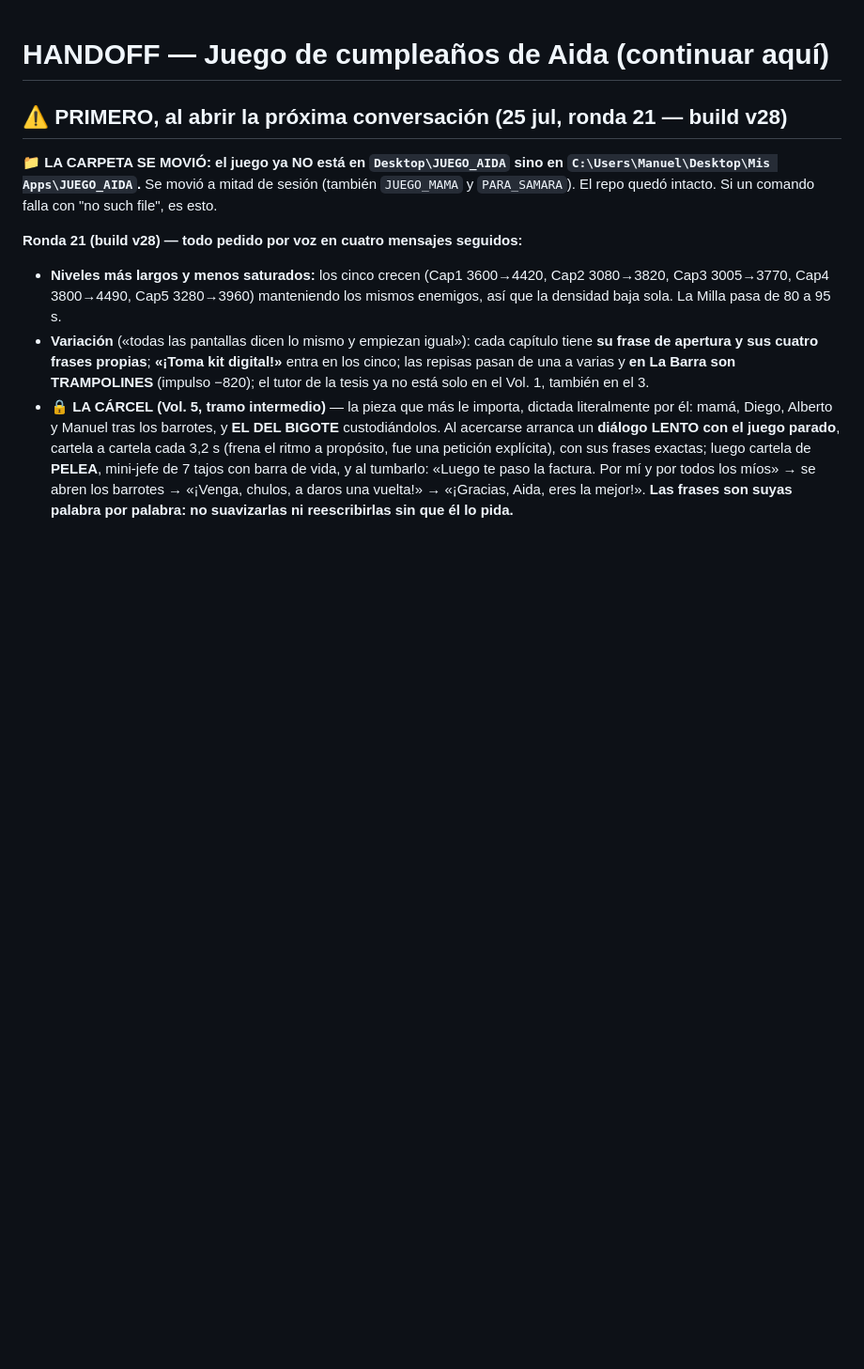
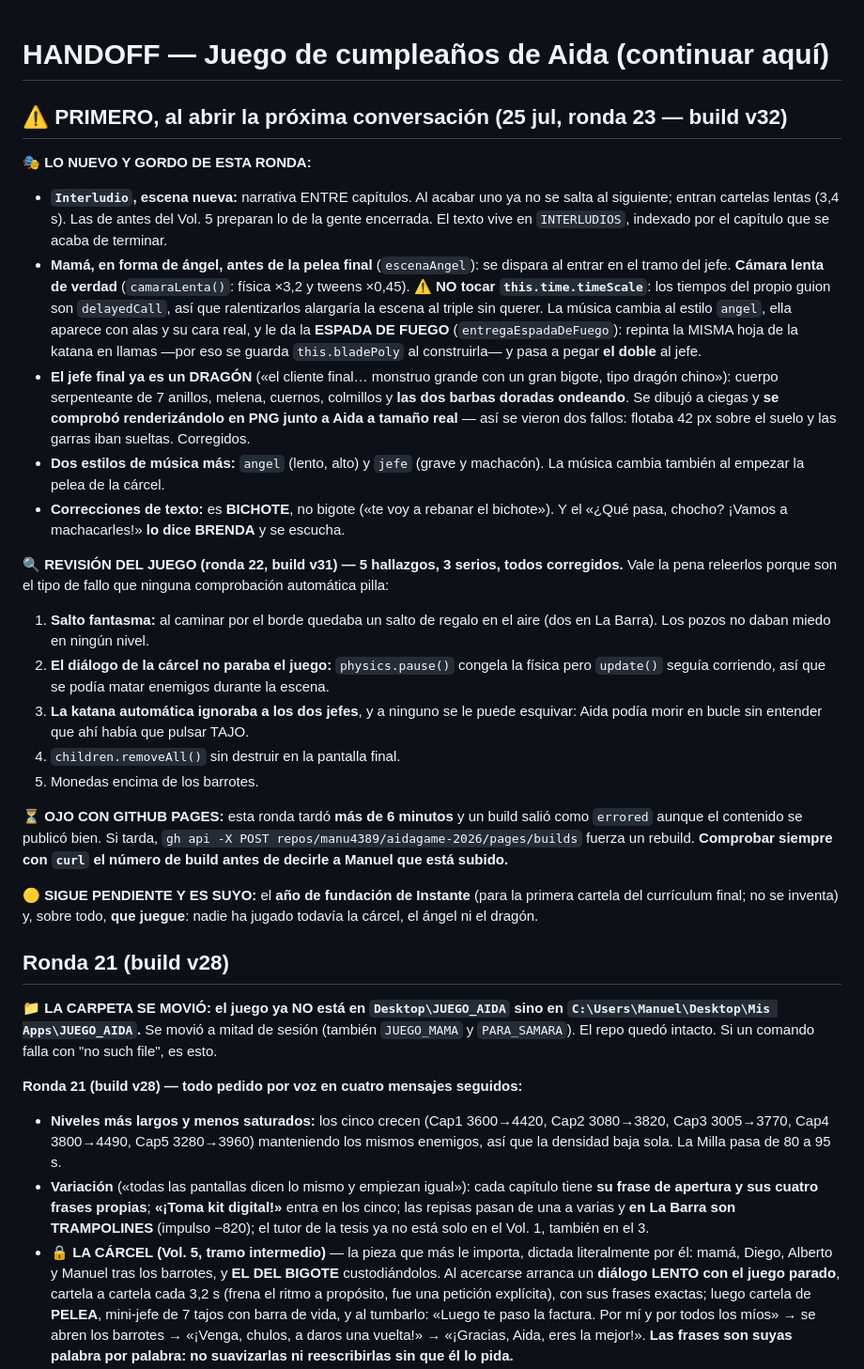
Before and after one commit to manu4389/aidagame-2026, a Markdown page: HANDOFF.md, the part around the change. Shown at 94% size. GitHub-like rendering; blank space fills up the shorter version.

Commit message:
HANDOFF: rondas 22 y 23 — revision del juego, angel, espada de fuego y dragon
Co-Authored-By: Claude Opus 5 <noreply@anthropic.com>

```diff
--- a/HANDOFF.md
+++ b/HANDOFF.md
@@ -1,6 +1,26 @@
 # HANDOFF — Juego de cumpleaños de Aida (continuar aquí)
 
-## ⚠️ PRIMERO, al abrir la próxima conversación (25 jul, ronda 21 — build v28)
+## ⚠️ PRIMERO, al abrir la próxima conversación (25 jul, ronda 23 — build v32)
+
+**🎭 LO NUEVO Y GORDO DE ESTA RONDA:**
+- **`Interludio`, escena nueva:** narrativa ENTRE capítulos. Al acabar uno ya no se salta al siguiente; entran cartelas lentas (3,4 s). Las de antes del Vol. 5 preparan lo de la gente encerrada. El texto vive en `INTERLUDIOS`, indexado por el capítulo que se acaba de terminar.
+- **Mamá, en forma de ángel, antes de la pelea final** (`escenaAngel`): se dispara al entrar en el tramo del jefe. **Cámara lenta de verdad** (`camaraLenta()`: física ×3,2 y tweens ×0,45). ⚠️ **NO tocar `this.time.timeScale`**: los tiempos del propio guion son `delayedCall`, así que ralentizarlos alargaría la escena al triple sin querer. La música cambia al estilo `angel`, ella aparece con alas y su cara real, y le da la **ESPADA DE FUEGO** (`entregaEspadaDeFuego`): repinta la MISMA hoja de la katana en llamas —por eso se guarda `this.bladePoly` al construirla— y pasa a pegar **el doble** al jefe.
+- **El jefe final ya es un DRAGÓN** («el cliente final… monstruo grande con un gran bigote, tipo dragón chino»): cuerpo serpenteante de 7 anillos, melena, cuernos, colmillos y **las dos barbas doradas ondeando**. Se dibujó a ciegas y **se comprobó renderizándolo en PNG junto a Aida a tamaño real** — así se vieron dos fallos: flotaba 42 px sobre el suelo y las garras iban sueltas. Corregidos.
+- **Dos estilos de música más:** `angel` (lento, alto) y `jefe` (grave y machacón). La música cambia también al empezar la pelea de la cárcel.
+- **Correcciones de texto:** es **BICHOTE**, no bigote («te voy a rebanar el bichote»). Y el «¿Qué pasa, chocho? ¡Vamos a machacarles!» **lo dice BRENDA** y se escucha.
+
+**🔍 REVISIÓN DEL JUEGO (ronda 22, build v31) — 5 hallazgos, 3 serios, todos corregidos.** Vale la pena releerlos porque son el tipo de fallo que ninguna comprobación automática pilla:
+1. **Salto fantasma:** al caminar por el borde quedaba un salto de regalo en el aire (dos en La Barra). Los pozos no daban miedo en ningún nivel.
+2. **El diálogo de la cárcel no paraba el juego:** `physics.pause()` congela la física pero `update()` seguía corriendo, así que se podía matar enemigos durante la escena.
+3. **La katana automática ignoraba a los dos jefes**, y a ninguno se le puede esquivar: Aida podía morir en bucle sin entender que ahí había que pulsar TAJO.
+4. `children.removeAll()` sin destruir en la pantalla final.
+5. Monedas encima de los barrotes.
+
+**⏳ OJO CON GITHUB PAGES:** esta ronda tardó **más de 6 minutos** y un build salió como `errored` aunque el contenido se publicó bien. Si tarda, `gh api -X POST repos/manu4389/aidagame-2026/pages/builds` fuerza un rebuild. **Comprobar siempre con `curl` el número de build antes de decirle a Manuel que está subido.**
+
+**🟡 SIGUE PENDIENTE Y ES SUYO:** el **año de fundación de Instante** (para la primera cartela del currículum final; no se inventa) y, sobre todo, **que juegue**: nadie ha jugado todavía la cárcel, el ángel ni el dragón.
+
+## Ronda 21 (build v28)
 
 **📁 LA CARPETA SE MOVIÓ: el juego ya NO está en `Desktop\JUEGO_AIDA` sino en `C:\Users\Manuel\Desktop\Mis Apps\JUEGO_AIDA`.** Se movió a mitad de sesión (también `JUEGO_MAMA` y `PARA_SAMARA`). El repo quedó intacto. Si un comando falla con "no such file", es esto.
 
```
